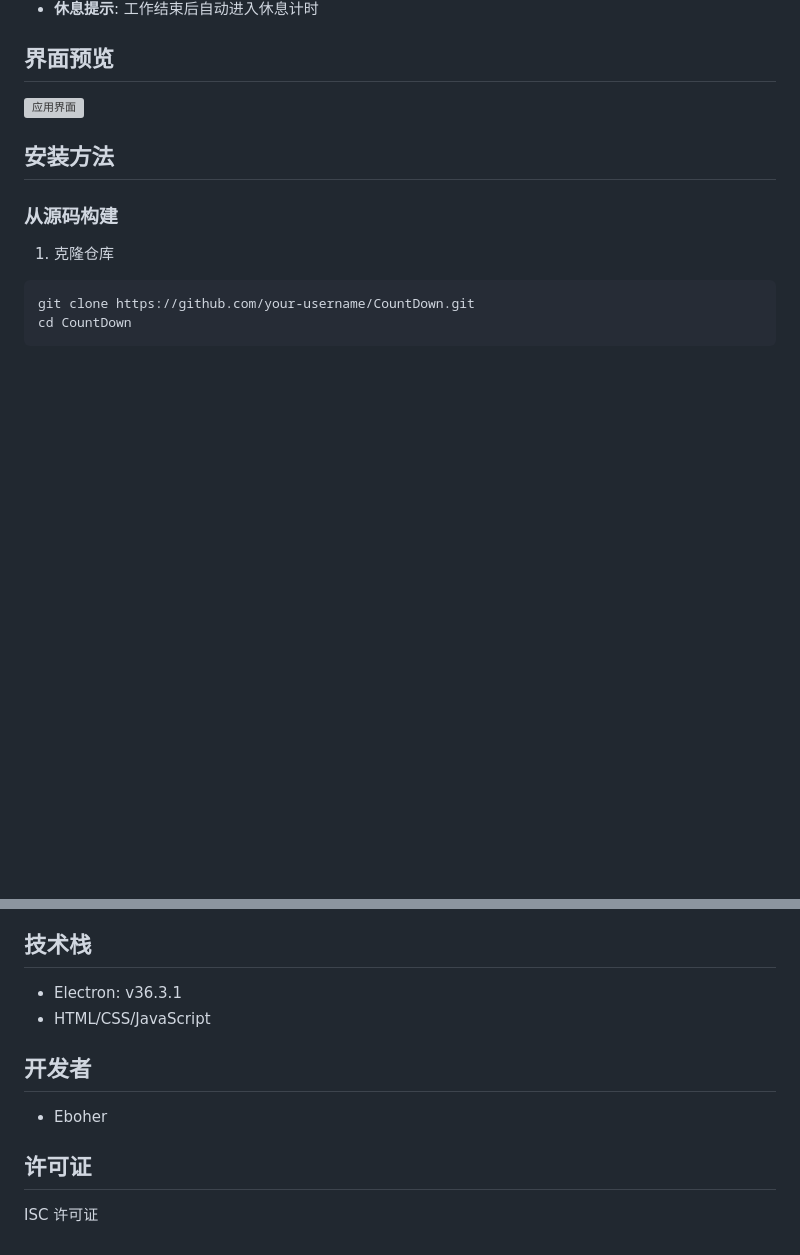
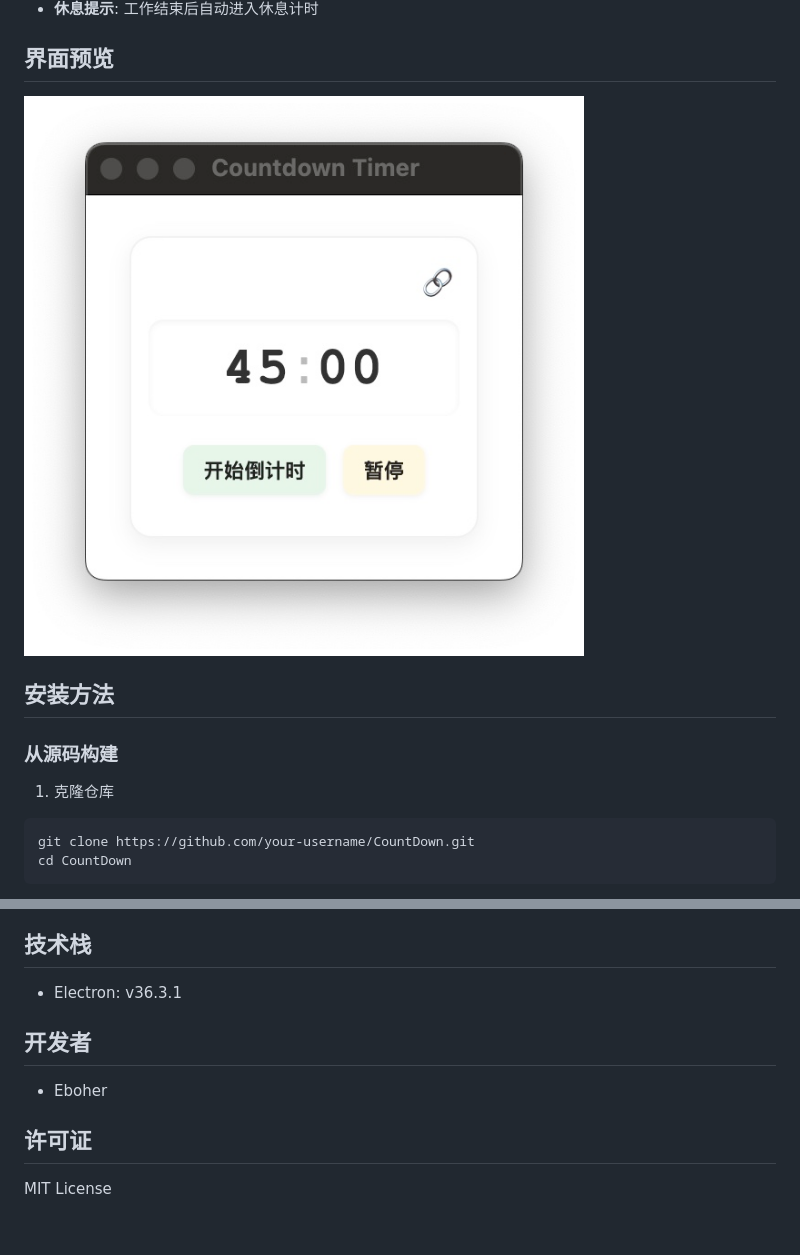
Before and after one commit to Eboher/CountDown, a Markdown page: README.md, 2 parts joined by grey strips. Drawn GitHub-style; pictures changed too: docs/preview.jpg (added); blank space fills up the shorter version; grey boxes are pictures that could not be loaded.

Commit message:
添加界面预览

```diff
--- a/README.md
+++ b/README.md
@@ -12,7 +12,7 @@
 
 ## 界面预览
 
-![应用界面](docs/preview.png)
+![应用界面](docs/preview.jpg)
 
 ## 安装方法
 
@@ -45,7 +45,6 @@ npm start
 ## 技术栈
 
 - Electron: v36.3.1
-- HTML/CSS/JavaScript
 
 ## 开发者
 
@@ -53,4 +52,4 @@ npm start
 
 ## 许可证
 
-ISC 许可证
+MIT License
```
